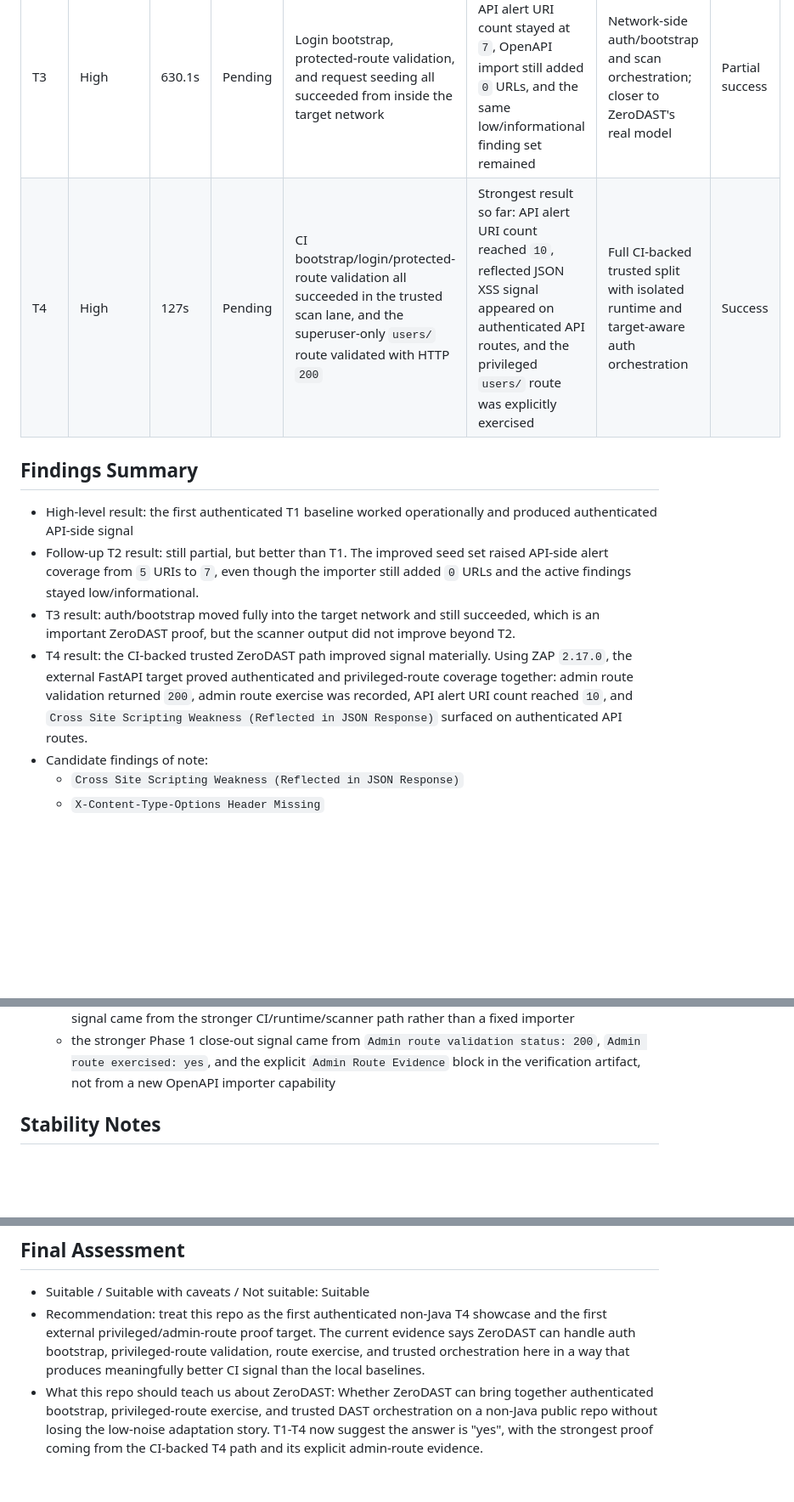
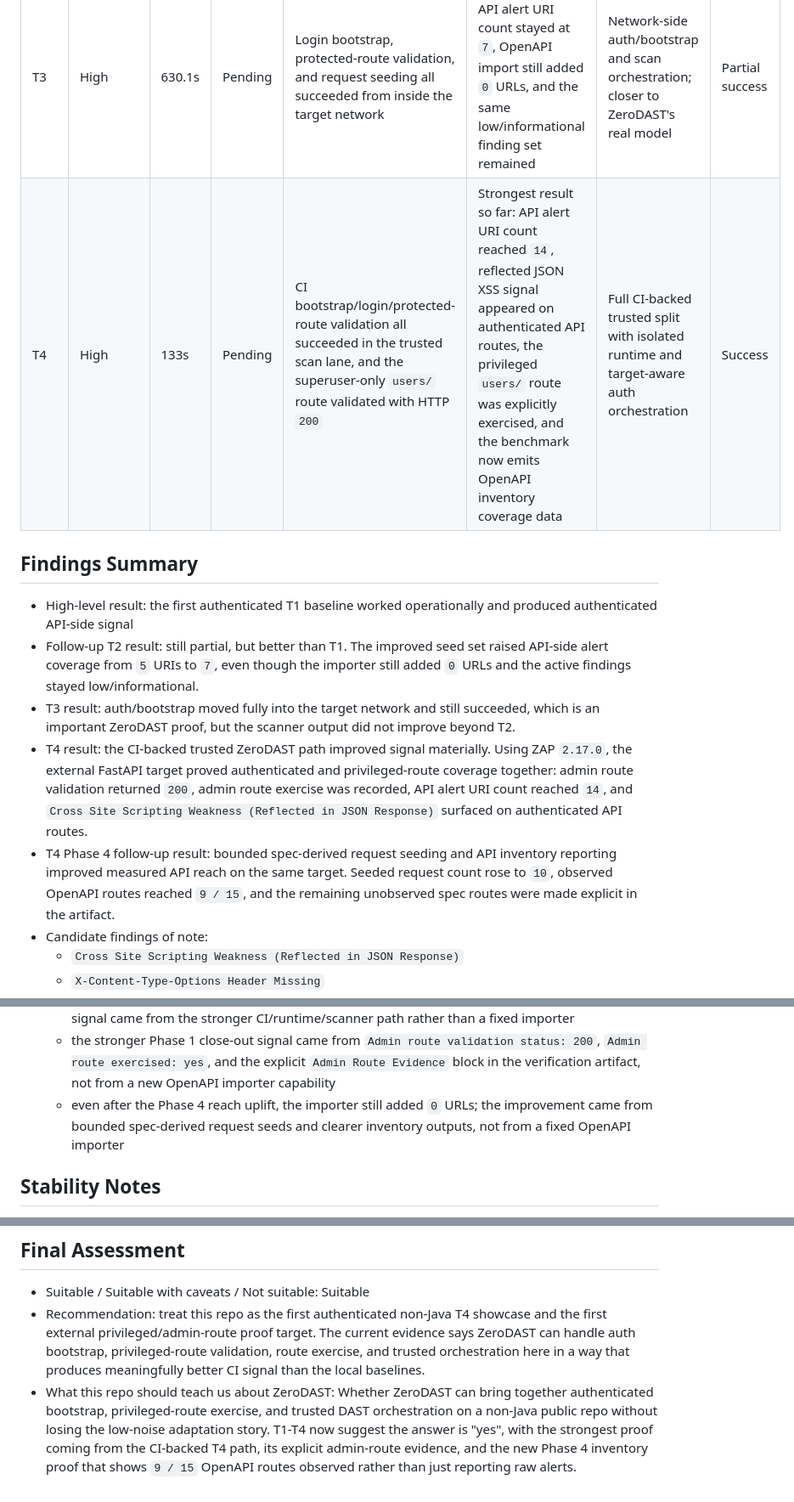
Before and after one commit to AlphaSudo/zerodast, a Markdown page: docs/benchmarks/full-stack-fastapi-template.md, 3 parts joined by grey strips. Shown at 85% size. GitHub-like rendering; blank space fills up the shorter version.

Commit message:
docs: record fastapi phase 4 reach uplift

```diff
--- a/docs/benchmarks/full-stack-fastapi-template.md
+++ b/docs/benchmarks/full-stack-fastapi-template.md
@@ -44,13 +44,14 @@
 | T1 | Moderate | 270.8s | Pending | Login bootstrap succeeded; protected route validation and authenticated request seeding succeeded | Meaningful but limited: API-side findings landed, but OpenAPI import added `0` URLs and findings stayed low/informational | Compose-network local scan, no trusted split yet | Partial success |
 | T2 | Moderate | 307.6s | Pending | Login bootstrap succeeded; protected-route validation and authenticated seeding still succeeded | Better than T1: API alert URI count rose from `5` to `7`, mainly by exercising authenticated query-string variants | Compose-network local scan, still no trusted split | Partial success |
 | T3 | High | 630.1s | Pending | Login bootstrap, protected-route validation, and request seeding all succeeded from inside the target network | No lift over T2: API alert URI count stayed at `7`, OpenAPI import still added `0` URLs, and the same low/informational finding set remained | Network-side auth/bootstrap and scan orchestration; closer to ZeroDAST's real model | Partial success |
-| T4 | High | 127s | Pending | CI bootstrap/login/protected-route validation all succeeded in the trusted scan lane, and the superuser-only `users/` route validated with HTTP `200` | Strongest result so far: API alert URI count reached `10`, reflected JSON XSS signal appeared on authenticated API routes, and the privileged `users/` route was explicitly exercised | Full CI-backed trusted split with isolated runtime and target-aware auth orchestration | Success |
+| T4 | High | 133s | Pending | CI bootstrap/login/protected-route validation all succeeded in the trusted scan lane, and the superuser-only `users/` route validated with HTTP `200` | Strongest result so far: API alert URI count reached `14`, reflected JSON XSS signal appeared on authenticated API routes, the privileged `users/` route was explicitly exercised, and the benchmark now emits OpenAPI inventory coverage data | Full CI-backed trusted split with isolated runtime and target-aware auth orchestration | Success |
 
 ## Findings Summary
 - High-level result: the first authenticated T1 baseline worked operationally and produced authenticated API-side signal
 - Follow-up T2 result: still partial, but better than T1. The improved seed set raised API-side alert coverage from `5` URIs to `7`, even though the importer still added `0` URLs and the active findings stayed low/informational.
 - T3 result: auth/bootstrap moved fully into the target network and still succeeded, which is an important ZeroDAST proof, but the scanner output did not improve beyond T2.
-- T4 result: the CI-backed trusted ZeroDAST path improved signal materially. Using ZAP `2.17.0`, the external FastAPI target proved authenticated and privileged-route coverage together: admin route validation returned `200`, admin route exercise was recorded, API alert URI count reached `10`, and `Cross Site Scripting Weakness (Reflected in JSON Response)` surfaced on authenticated API routes.
+- T4 result: the CI-backed trusted ZeroDAST path improved signal materially. Using ZAP `2.17.0`, the external FastAPI target proved authenticated and privileged-route coverage together: admin route validation returned `200`, admin route exercise was recorded, API alert URI count reached `14`, and `Cross Site Scripting Weakness (Reflected in JSON Response)` surfaced on authenticated API routes.
+- T4 Phase 4 follow-up result: bounded spec-derived request seeding and API inventory reporting improved measured API reach on the same target. Seeded request count rose to `10`, observed OpenAPI routes reached `9 / 15`, and the remaining unobserved spec routes were made explicit in the artifact.
 - Candidate findings of note:
   - `Cross Site Scripting Weakness (Reflected in JSON Response)`
   - `X-Content-Type-Options Header Missing`
@@ -68,6 +69,7 @@
   - T3 confirmed that network-side auth/bootstrap is not the limiting factor on this target; the limiting factor is still scanner/importer depth on cached ZAP `2.16.0`
   - T4 still showed `openapi added 0 URLs` and the familiar spider-root `404` warning, so the improved signal came from the stronger CI/runtime/scanner path rather than a fixed importer
   - the stronger Phase 1 close-out signal came from `Admin route validation status: 200`, `Admin route exercised: yes`, and the explicit `Admin Route Evidence` block in the verification artifact, not from a new OpenAPI importer capability
+  - even after the Phase 4 reach uplift, the importer still added `0` URLs; the improvement came from bounded spec-derived request seeds and clearer inventory outputs, not from a fixed OpenAPI importer
 
 ## Stability Notes
 - Consecutive run behavior: not measured yet
@@ -86,4 +89,4 @@
 ## Final Assessment
 - Suitable / Suitable with caveats / Not suitable: Suitable
 - Recommendation: treat this repo as the first authenticated non-Java T4 showcase and the first external privileged/admin-route proof target. The current evidence says ZeroDAST can handle auth bootstrap, privileged-route validation, route exercise, and trusted orchestration here in a way that produces meaningfully better CI signal than the local baselines.
-- What this repo should teach us about ZeroDAST: Whether ZeroDAST can bring together authenticated bootstrap, privileged-route exercise, and trusted DAST orchestration on a non-Java public repo without losing the low-noise adaptation story. T1-T4 now suggest the answer is "yes", with the strongest proof coming from the CI-backed T4 path and its explicit admin-route evidence.
+- What this repo should teach us about ZeroDAST: Whether ZeroDAST can bring together authenticated bootstrap, privileged-route exercise, and trusted DAST orchestration on a non-Java public repo without losing the low-noise adaptation story. T1-T4 now suggest the answer is "yes", with the strongest proof coming from the CI-backed T4 path, its explicit admin-route evidence, and the new Phase 4 inventory proof that shows `9 / 15` OpenAPI routes observed rather than just reporting raw alerts.
```
Also changed, not shown: other parts of docs/benchmarks/full-stack-fastapi-template.md (+1 -0 lines), docs/CHECKMARX_PARITY_CHECKLIST.md (+13 -1 lines).
